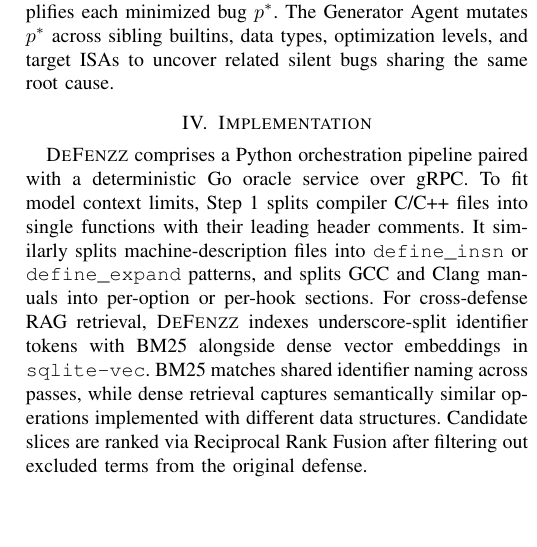
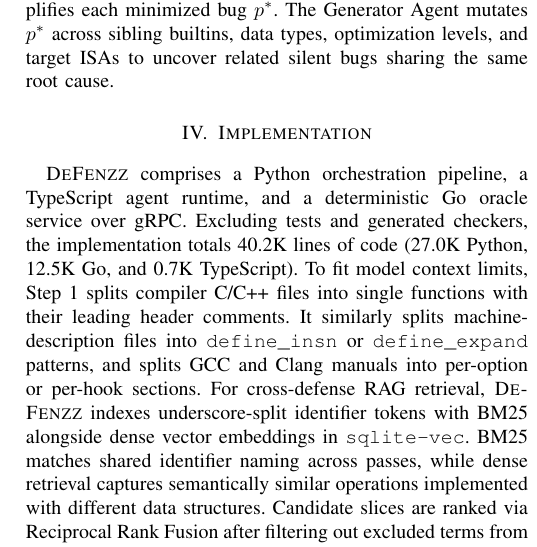
Before and after one commit to SEU-SSH/zjy-paper, a LaTeX paper (main.tex): part of one column of page 7 of 10, cut so that both start at the same text, the shorter picture padded with empty space. Compiled offline with pdfLaTeX.

Commit message:
docs(impl): add framework lines-of-code breakdown to Section IV

```diff
--- a/main.tex
+++ b/main.tex
@@ -351,7 +351,7 @@
 
 \section{Implementation}\label{sec:impl}
 
-\textsc{DeFenzz} comprises a Python orchestration pipeline paired with a deterministic Go oracle service over gRPC. To fit model context limits, Step~1 splits compiler C/C++ files into single functions with their leading header comments. It similarly splits machine-description files into \texttt{define\_insn} or \texttt{define\_expand} patterns, and splits GCC and Clang manuals into per-option or per-hook sections. For cross-defense RAG retrieval, \textsc{DeFenzz} indexes underscore-split identifier tokens with BM25 alongside dense vector embeddings in \texttt{sqlite-vec}. BM25 matches shared identifier naming across passes, while dense retrieval captures semantically similar operations implemented with different data structures. Candidate slices are ranked via Reciprocal Rank Fusion after filtering out excluded terms from the original defense.
+\textsc{DeFenzz} comprises a Python orchestration pipeline, a TypeScript agent runtime, and a deterministic Go oracle service over gRPC. Excluding tests and generated checkers, the implementation totals 40.2K lines of code (27.0K Python, 12.5K Go, and 0.7K TypeScript). To fit model context limits, Step~1 splits compiler C/C++ files into single functions with their leading header comments. It similarly splits machine-description files into \texttt{define\_insn} or \texttt{define\_expand} patterns, and splits GCC and Clang manuals into per-option or per-hook sections. For cross-defense RAG retrieval, \textsc{DeFenzz} indexes underscore-split identifier tokens with BM25 alongside dense vector embeddings in \texttt{sqlite-vec}. BM25 matches shared identifier naming across passes, while dense retrieval captures semantically similar operations implemented with different data structures. Candidate slices are ranked via Reciprocal Rank Fusion after filtering out excluded terms from the original defense.
 
 In Step~2, symbol lookup, call-graph queries, and syntax-tree parsing build on \texttt{clangd}, CodeQL, and Tree-sitter as read-only Model Context Protocol (MCP) tools. A deterministic Tree-sitter rewriter hashes each mapped file, line, and condition into a tag such as \texttt{fortify\#b4e1}. It then injects \texttt{DEFENZZ\_HIT} logging probes immediately before each mapped branch across GCC and LLVM. Probes print to the compile-time log only when the \texttt{DEFENZZ\_LOG} environment variable is set, adding zero instructions or runtime overhead to emitted target binaries.
 
```
Also changed, not shown: outline_status.md (+1 -1 lines), main.pdf.
